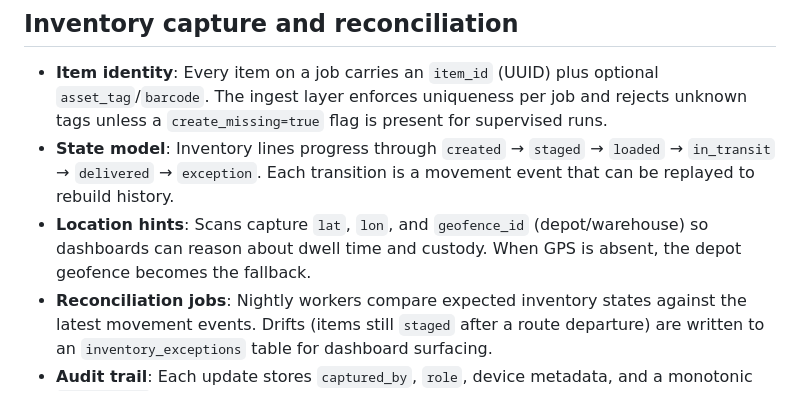
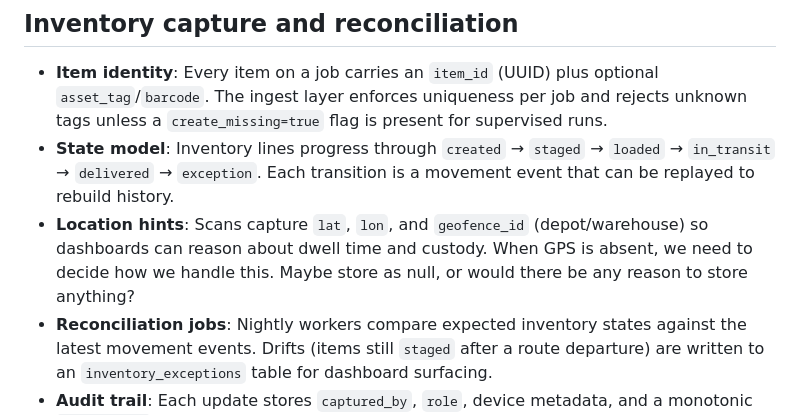
Before and after one commit to chboishabba/corkysoft, a Markdown page: docs/ingest_inventory_logistics.md, the part around the change. GitHub-like rendering.

```diff
--- a/docs/ingest_inventory_logistics.md
+++ b/docs/ingest_inventory_logistics.md
@@ -13,7 +13,7 @@ This note documents how operational data flows into Corkysoft, how inventory and
 
 - **Item identity**: Every item on a job carries an `item_id` (UUID) plus optional `asset_tag`/`barcode`. The ingest layer enforces uniqueness per job and rejects unknown tags unless a `create_missing=true` flag is present for supervised runs.
 - **State model**: Inventory lines progress through `created` → `staged` → `loaded` → `in_transit` → `delivered` → `exception`. Each transition is a movement event that can be replayed to rebuild history.
-- **Location hints**: Scans capture `lat`, `lon`, and `geofence_id` (depot/warehouse) so dashboards can reason about dwell time and custody. When GPS is absent, the depot geofence becomes the fallback.
+- **Location hints**: Scans capture `lat`, `lon`, and `geofence_id` (depot/warehouse) so dashboards can reason about dwell time and custody. When GPS is absent, we need to decide how we handle this. Maybe store as null, or would there be any reason to store anything?
 - **Reconciliation jobs**: Nightly workers compare expected inventory states against the latest movement events. Drifts (items still `staged` after a route departure) are written to an `inventory_exceptions` table for dashboard surfacing.
 - **Audit trail**: Each update stores `captured_by`, `role`, device metadata, and a monotonic `sequence_no` so out-of-order uploads can be reassembled.
 
```
